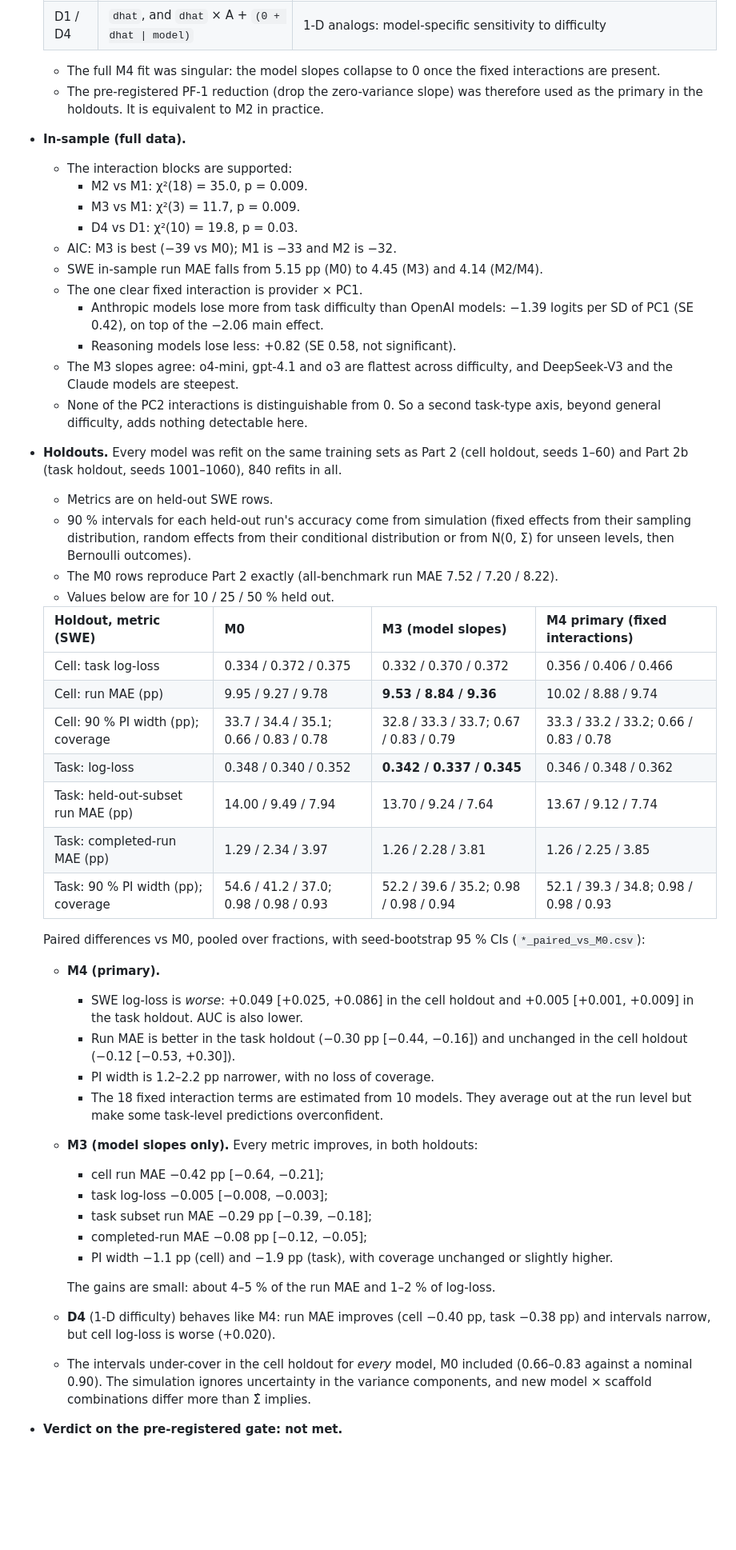
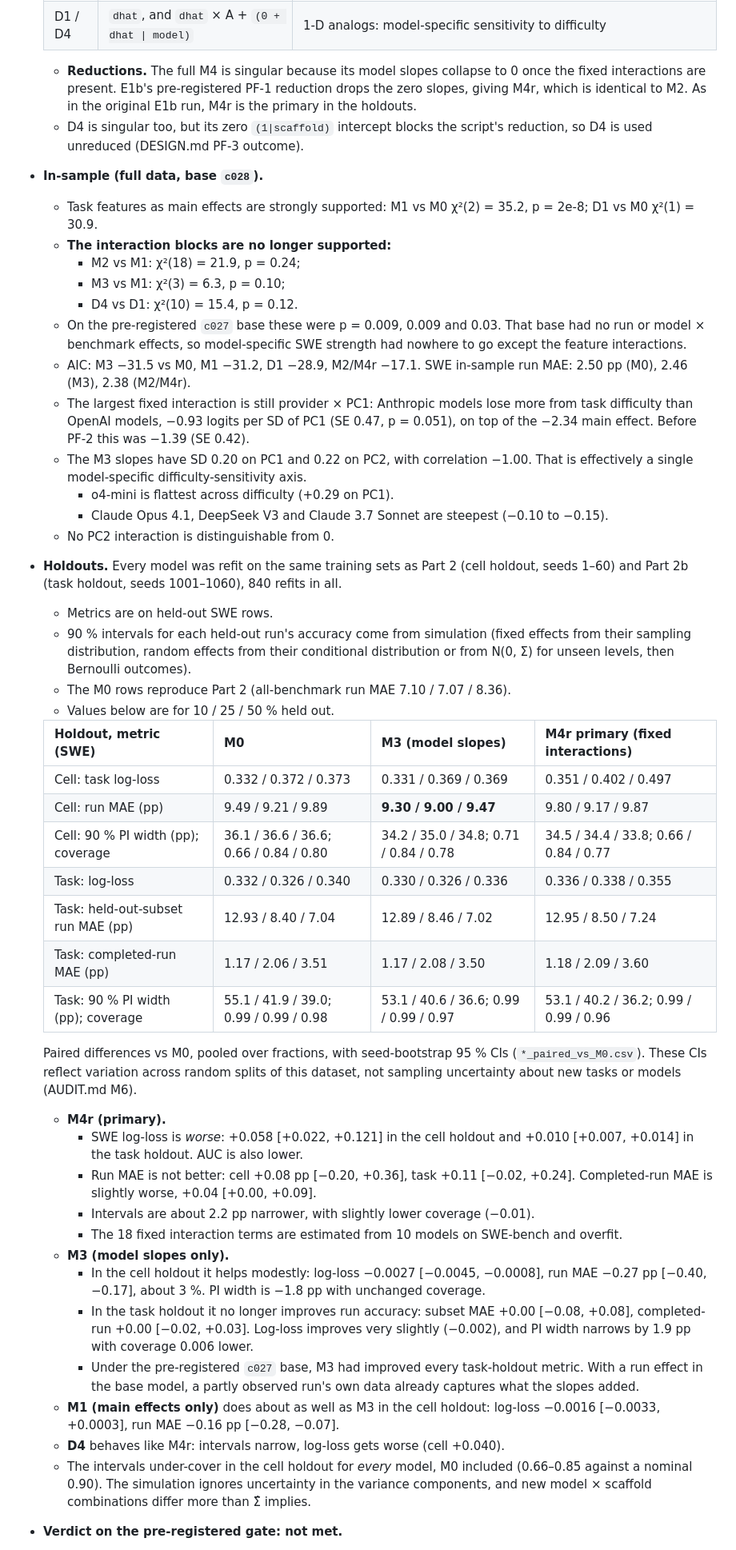
Before and after one commit to EmmaShedden/hal-extension, a Markdown page: REPORT.md, the part around one of its changes. Shown at 80% size. Drawn GitHub-style; blank space fills up the shorter version.

Commit message:
REPORT/summary: E1b, context tables, methods, limitations and reproduction updated for PF-3

```diff
--- a/REPORT.md
+++ b/REPORT.md
@@ -345,50 +353,48 @@ Added on request after E1 was reported, and pre-registered in DESIGN.md ("E1b")
   | M4 | M2 + M3 (primary, "keep it maximal") | both |
   | D1 / D4 | `dhat`, and `dhat` × A + `(0 + dhat \| model)` | 1-D analogs: model-specific sensitivity to difficulty |
 
-  * The full M4 fit was singular: the model slopes collapse to 0 once the fixed interactions are present.
-  * The pre-registered PF-1 reduction (drop the zero-variance slope) was therefore used as the primary in the holdouts. It is equivalent to M2 in practice.
-* **In-sample (full data).**
-  * The interaction blocks are supported:
-    * M2 vs M1: χ²(18) = 35.0, p = 0.009.
-    * M3 vs M1: χ²(3) = 11.7, p = 0.009.
-    * D4 vs D1: χ²(10) = 19.8, p = 0.03.
-  * AIC: M3 is best (−39 vs M0); M1 is −33 and M2 is −32.
-  * SWE in-sample run MAE falls from 5.15 pp (M0) to 4.45 (M3) and 4.14 (M2/M4).
-  * The one clear fixed interaction is provider × PC1.
-    * Anthropic models lose more from task difficulty than OpenAI models: −1.39 logits per SD of PC1 (SE 0.42), on top of the −2.06 main effect.
-    * Reasoning models lose less: +0.82 (SE 0.58, not significant).
-  * The M3 slopes agree: o4-mini, gpt-4.1 and o3 are flattest across difficulty, and DeepSeek-V3 and the Claude models are steepest.
-  * None of the PC2 interactions is distinguishable from 0. So a second task-type axis, beyond general difficulty, adds nothing detectable here.
+  * **Reductions.** The full M4 is singular because its model slopes collapse to 0 once the fixed interactions are present. E1b's pre-registered PF-1 reduction drops the zero slopes, giving M4r, which is identical to M2. As in the original E1b run, M4r is the primary in the holdouts.
+  * D4 is singular too, but its zero `(1|scaffold)` intercept blocks the script's reduction, so D4 is used unreduced (DESIGN.md PF-3 outcome).
+* **In-sample (full data, base `c028`).**
+  * Task features as main effects are strongly supported: M1 vs M0 χ²(2) = 35.2, p = 2e-8; D1 vs M0 χ²(1) = 30.9.
+  * **The interaction blocks are no longer supported:**
+    * M2 vs M1: χ²(18) = 21.9, p = 0.24;
+    * M3 vs M1: χ²(3) = 6.3, p = 0.10;
+    * D4 vs D1: χ²(10) = 15.4, p = 0.12.
+  * On the pre-registered `c027` base these were p = 0.009, 0.009 and 0.03. That base had no run or model × benchmark effects, so model-specific SWE strength had nowhere to go except the feature interactions.
+  * AIC: M3 −31.5 vs M0, M1 −31.2, D1 −28.9, M2/M4r −17.1. SWE in-sample run MAE: 2.50 pp (M0), 2.46 (M3), 2.38 (M2/M4r).
+  * The largest fixed interaction is still provider × PC1: Anthropic models lose more from task difficulty than OpenAI models, −0.93 logits per SD of PC1 (SE 0.47, p = 0.051), on top of the −2.34 main effect. Before PF-2 this was −1.39 (SE 0.42).
+  * The M3 slopes have SD 0.20 on PC1 and 0.22 on PC2, with correlation −1.00. That is effectively a single model-specific difficulty-sensitivity axis.
+    * o4-mini is flattest across difficulty (+0.29 on PC1).
+    * Claude Opus 4.1, DeepSeek V3 and Claude 3.7 Sonnet are steepest (−0.10 to −0.15).
+  * No PC2 interaction is distinguishable from 0.
 * **Holdouts.** Every model was refit on the same training sets as Part 2 (cell holdout, seeds 1–60) and Part 2b (task holdout, seeds 1001–1060), 840 refits in all.
   * Metrics are on held-out SWE rows.
   * 90 % intervals for each held-out run's accuracy come from simulation (fixed effects from their sampling distribution, random effects from their conditional distribution or from N(0, Σ) for unseen levels, then Bernoulli outcomes).
-  * The M0 rows reproduce Part 2 exactly (all-benchmark run MAE 7.52 / 7.20 / 8.22).
+  * The M0 rows reproduce Part 2 (all-benchmark run MAE 7.10 / 7.07 / 8.36).
   * Values below are for 10 / 25 / 50 % held out.
 
-  | Holdout, metric (SWE) | M0 | M3 (model slopes) | M4 primary (fixed interactions) |
+  | Holdout, metric (SWE) | M0 | M3 (model slopes) | M4r primary (fixed interactions) |
   |---|---|---|---|
-  | Cell: task log-loss | 0.334 / 0.372 / 0.375 | 0.332 / 0.370 / 0.372 | 0.356 / 0.406 / 0.466 |
-  | Cell: run MAE (pp) | 9.95 / 9.27 / 9.78 | **9.53 / 8.84 / 9.36** | 10.02 / 8.88 / 9.74 |
-  | Cell: 90 % PI width (pp); coverage | 33.7 / 34.4 / 35.1; 0.66 / 0.83 / 0.78 | 32.8 / 33.3 / 33.7; 0.67 / 0.83 / 0.79 | 33.3 / 33.2 / 33.2; 0.66 / 0.83 / 0.78 |
-  | Task: log-loss | 0.348 / 0.340 / 0.352 | **0.342 / 0.337 / 0.345** | 0.346 / 0.348 / 0.362 |
-  | Task: held-out-subset run MAE (pp) | 14.00 / 9.49 / 7.94 | 13.70 / 9.24 / 7.64 | 13.67 / 9.12 / 7.74 |
-  | Task: completed-run MAE (pp) | 1.29 / 2.34 / 3.97 | 1.26 / 2.28 / 3.81 | 1.26 / 2.25 / 3.85 |
-  | Task: 90 % PI width (pp); coverage | 54.6 / 41.2 / 37.0; 0.98 / 0.98 / 0.93 | 52.2 / 39.6 / 35.2; 0.98 / 0.98 / 0.94 | 52.1 / 39.3 / 34.8; 0.98 / 0.98 / 0.93 |
+  | Cell: task log-loss | 0.332 / 0.372 / 0.373 | 0.331 / 0.369 / 0.369 | 0.351 / 0.402 / 0.497 |
+  | Cell: run MAE (pp) | 9.49 / 9.21 / 9.89 | **9.30 / 9.00 / 9.47** | 9.80 / 9.17 / 9.87 |
+  | Cell: 90 % PI width (pp); coverage | 36.1 / 36.6 / 36.6; 0.66 / 0.84 / 0.80 | 34.2 / 35.0 / 34.8; 0.71 / 0.84 / 0.78 | 34.5 / 34.4 / 33.8; 0.66 / 0.84 / 0.77 |
+  | Task: log-loss | 0.332 / 0.326 / 0.340 | 0.330 / 0.326 / 0.336 | 0.336 / 0.338 / 0.355 |
+  | Task: held-out-subset run MAE (pp) | 12.93 / 8.40 / 7.04 | 12.89 / 8.46 / 7.02 | 12.95 / 8.50 / 7.24 |
+  | Task: completed-run MAE (pp) | 1.17 / 2.06 / 3.51 | 1.17 / 2.08 / 3.50 | 1.18 / 2.09 / 3.60 |
+  | Task: 90 % PI width (pp); coverage | 55.1 / 41.9 / 39.0; 0.99 / 0.99 / 0.98 | 53.1 / 40.6 / 36.6; 0.99 / 0.99 / 0.97 | 53.1 / 40.2 / 36.2; 0.99 / 0.99 / 0.96 |
 
-  Paired differences vs M0, pooled over fractions, with seed-bootstrap 95 % CIs (`*_paired_vs_M0.csv`):
-  * **M4 (primary).**
-    * SWE log-loss is *worse*: +0.049 [+0.025, +0.086] in the cell holdout and +0.005 [+0.001, +0.009] in the task holdout. AUC is also lower.
-    * Run MAE is better in the task holdout (−0.30 pp [−0.44, −0.16]) and unchanged in the cell holdout (−0.12 [−0.53, +0.30]).
-    * PI width is 1.2–2.2 pp narrower, with no loss of coverage.
-    * The 18 fixed interaction terms are estimated from 10 models. They average out at the run level but make some task-level predictions overconfident.
-  * **M3 (model slopes only).** Every metric improves, in both holdouts:
-    * cell run MAE −0.42 pp [−0.64, −0.21];
-    * task log-loss −0.005 [−0.008, −0.003];
-    * task subset run MAE −0.29 pp [−0.39, −0.18];
-    * completed-run MAE −0.08 pp [−0.12, −0.05];
-    * PI width −1.1 pp (cell) and −1.9 pp (task), with coverage unchanged or slightly higher.
-
-    The gains are small: about 4–5 % of the run MAE and 1–2 % of log-loss.
-  * **D4** (1-D difficulty) behaves like M4: run MAE improves (cell −0.40 pp, task −0.38 pp) and intervals narrow, but cell log-loss is worse (+0.020).
-  * The intervals under-cover in the cell holdout for *every* model, M0 included (0.66–0.83 against a nominal 0.90). The simulation ignores uncertainty in the variance components, and new model × scaffold combinations differ more than Σ̂ implies.
+  Paired differences vs M0, pooled over fractions, with seed-bootstrap 95 % CIs (`*_paired_vs_M0.csv`). These CIs reflect variation across random splits of this dataset, not sampling uncertainty about new tasks or models (AUDIT.md M6).
+  * **M4r (primary).**
+    * SWE log-loss is *worse*: +0.058 [+0.022, +0.121] in the cell holdout and +0.010 [+0.007, +0.014] in the task holdout. AUC is also lower.
+    * Run MAE is not better: cell +0.08 pp [−0.20, +0.36], task +0.11 [−0.02, +0.24]. Completed-run MAE is slightly worse, +0.04 [+0.00, +0.09].
+    * Intervals are about 2.2 pp narrower, with slightly lower coverage (−0.01).
+    * The 18 fixed interaction terms are estimated from 10 models on SWE-bench and overfit.
+  * **M3 (model slopes only).**
+    * In the cell holdout it helps modestly: log-loss −0.0027 [−0.0045, −0.0008], run MAE −0.27 pp [−0.40, −0.17], about 3 %. PI width is −1.8 pp with unchanged coverage.
+    * In the task holdout it no longer improves run accuracy: subset MAE +0.00 [−0.08, +0.08], completed-run +0.00 [−0.02, +0.03]. Log-loss improves very slightly (−0.002), and PI width narrows by 1.9 pp with coverage 0.006 lower.
+    * Under the pre-registered `c027` base, M3 had improved every task-holdout metric. With a run effect in the base model, a partly observed run's own data already captures what the slopes added.
+  * **M1 (main effects only)** does about as well as M3 in the cell holdout: log-loss −0.0016 [−0.0033, +0.0003], run MAE −0.16 pp [−0.28, −0.07].
+  * **D4** behaves like M4r: intervals narrow, log-loss gets worse (cell +0.040).
+  * The intervals under-cover in the cell holdout for *every* model, M0 included (0.66–0.85 against a nominal 0.90). The simulation ignores uncertainty in the variance components, and new model × scaffold combinations differ more than Σ̂ implies.
 * **Verdict on the pre-registered gate: not met.**
```
Also changed, not shown: other parts of REPORT.md (+29 -20 lines), summary.md (+8 -7 lines).
